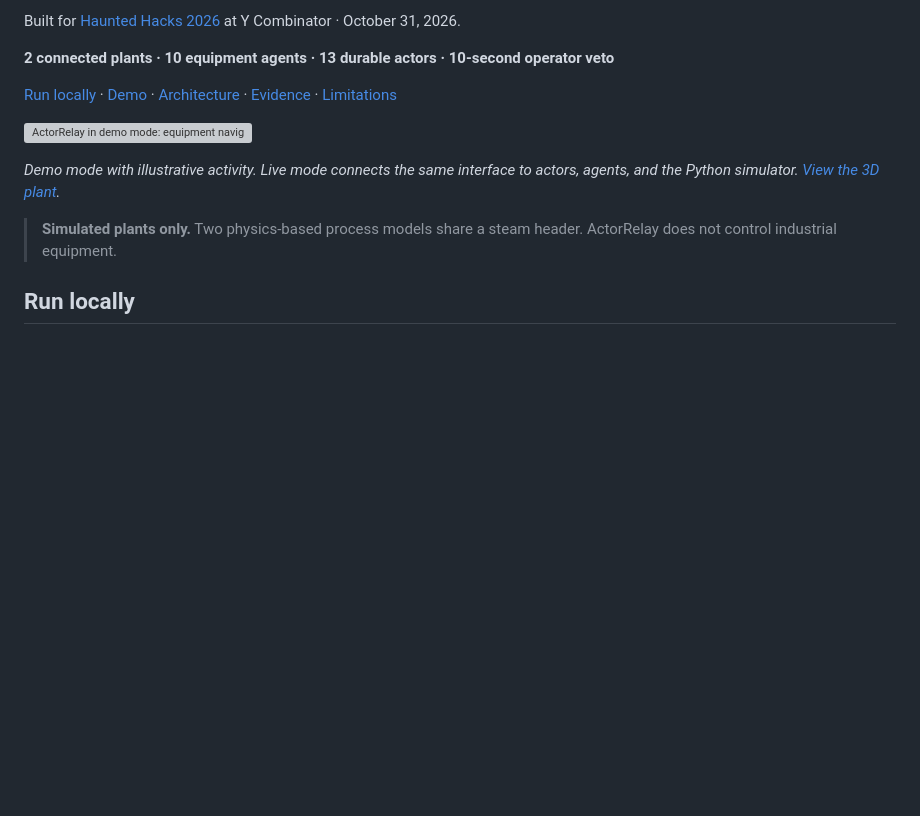
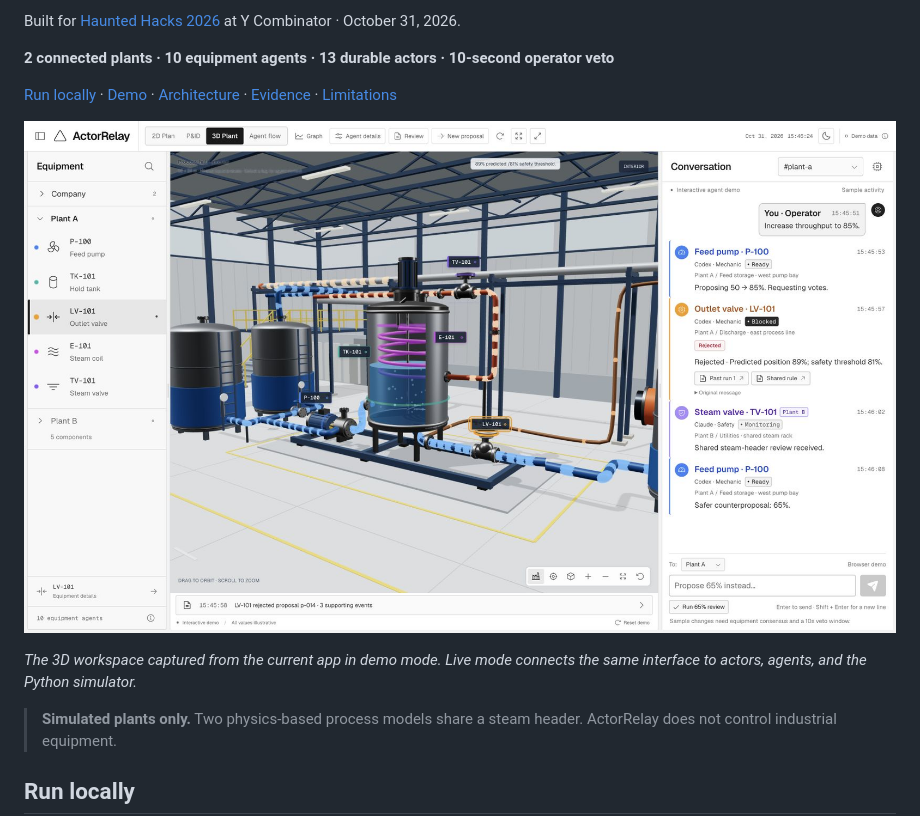
Before and after one commit to mrkrishna14/ActorRelay, a Markdown page: README.md, the part around the change. GitHub-like rendering; pictures changed too: docs/images/actorrelay-3d.jpg (added); blank space fills up the shorter version; grey boxes are pictures that could not be loaded.

Commit message:
Update README.md with new 3D workspace image and improved demo mode description
- Replaced the demo mode image with a new 3D workspace visual for better representation.
- Revised the demo mode description to clarify the current app's functionality and its connection to actors, agents, and the Python simulator.

```diff
--- a/README.md
+++ b/README.md
@@ -10,9 +10,9 @@ Built for [Haunted Hacks 2026](https://events.ycombinator.com/haunted-hacks-2026
 
 [Run locally](#run-locally) · [Demo](#the-90-second-demo) · [Architecture](#architecture) · [Evidence](#evidence-you-can-inspect) · [Limitations](#scope-and-limitations)
 
-![ActorRelay in demo mode: equipment navigator, process schematic, blocked pump proposal, agent discussion, and operating trend](web/design/qa/light-2d.png)
+![ActorRelay's current 3D workspace in demo mode, showing the enclosed factory hall, colored equipment and piping, equipment navigator, and agent conversation](docs/images/actorrelay-3d.jpg)
 
-*Demo mode with illustrative activity. Live mode connects the same interface to actors, agents, and the Python simulator. [View the 3D plant](web/design/qa/light-3d-expanded.png).*
+*The 3D workspace captured from the current app in demo mode. Live mode connects the same interface to actors, agents, and the Python simulator.*
 
 > **Simulated plants only.** Two physics-based process models share a steam header. ActorRelay does not control industrial equipment.
 
```
